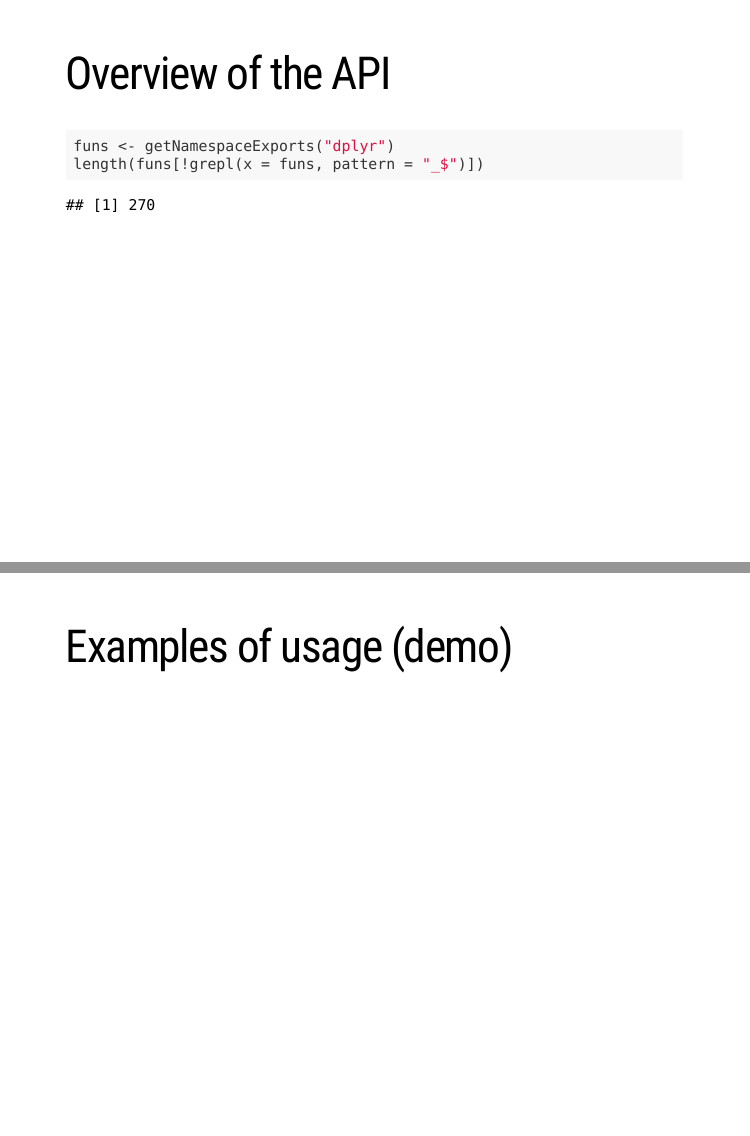
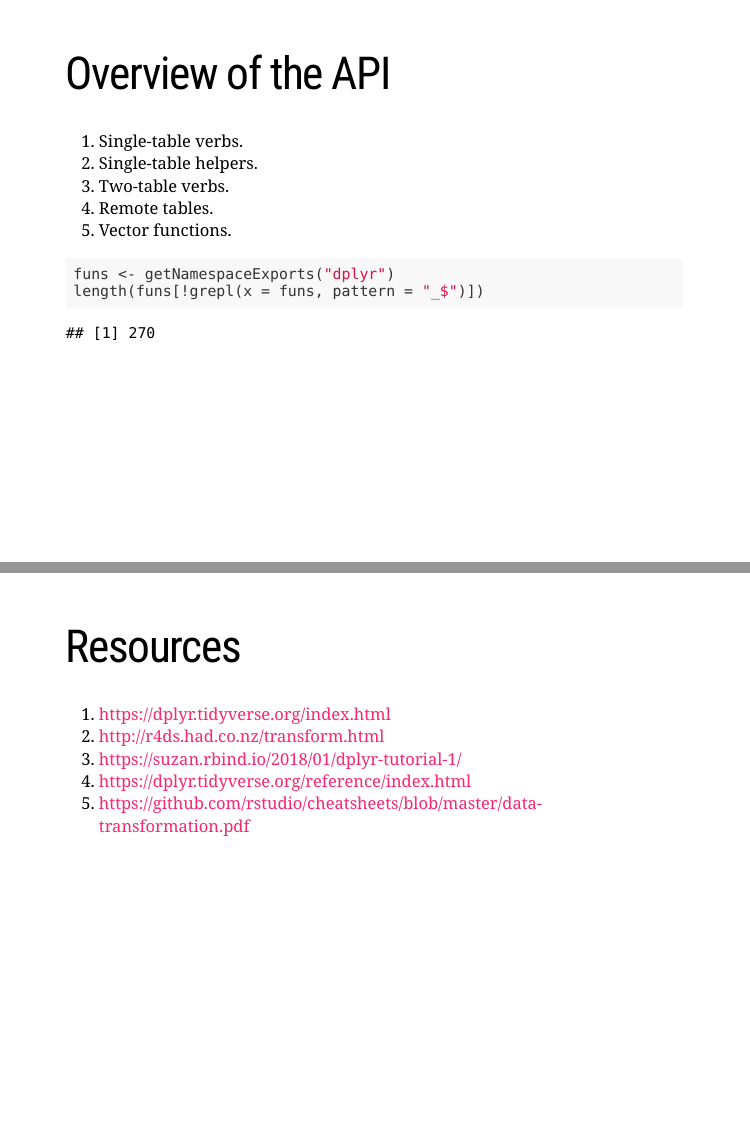
Before and after one commit to romatik/touring_the_tidyverse, an R Markdown document (2_dplyr.Rmd): pages 8 and 9 of 11 before the commit and pages 8 and 10 of 11 after it, joined at a grey line. Rendered offline with R 4.5, knitr and Pandoc, with nearby package versions; the slides are laid out offline by our stand-in for remark.js, each with all of its steps uncovered, in fonts that may differ from those the slides ask for, and without slide numbers, shadows or browser add-ons; a font, style sheet, LaTeX package, included part or bibliography that could not be used is replaced or left out.

Commit message:
Adding overview of the api that I'll follow with demos

````diff
--- a/2_dplyr.Rmd
+++ b/2_dplyr.Rmd
@@ -100,4 +100,3 @@ License: MIT
 
 ---
 # Overview of the API
-```{r tidyr_api}
@@ -104,9 +107,13 @@ License: MIT
+4. Remote tables.
+5. Vector functions.
+
+```{r dplyr_api}
 funs <- getNamespaceExports("dplyr")
 length(funs[!grepl(x = funs, pattern = "_$")])
 ```
 
 ---
-# Examples of usage (demo)
+#
 
 ---
 # Resources
````
Also changed, not shown: 2_dplyr.Rmd (4 more changed lines).
